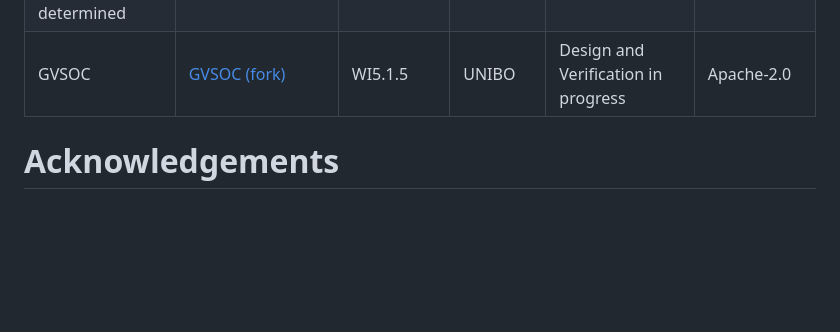
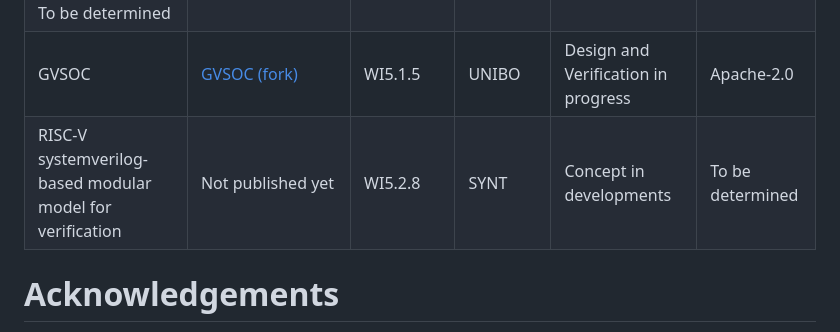
Before and after one commit to openhwgroup/tristan-isolde-unified-access-page, a Markdown page: README.md, the part around the change. Rendered like a GitHub page; blank space fills up the shorter version.

Commit message:
Update README.md (#25)

```diff
--- a/README.md
+++ b/README.md
@@ -66,6 +66,7 @@ Repository | URL/Instructions | TRISTAN Working Items | Partners
 IP-XACT extension for timing and power intent | Not published yet | WI5.3.3 | EPOS | Concept in development| To be determined|
 To be determined|
 GVSOC | [GVSOC (fork)](https://github.com/EEESlab/gvsoc/tree/tristan-dev) | WI5.1.5 | UNIBO | Design and Verification in progress | Apache-2.0 |
+RISC-V systemverilog-based modular model for verification  | Not published yet | WI5.2.8 | SYNT | Concept in developments | To be determined |
 
 
 # Acknowledgements
```
